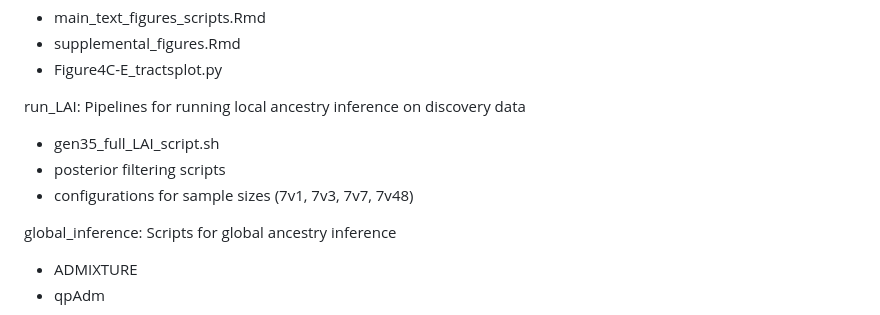
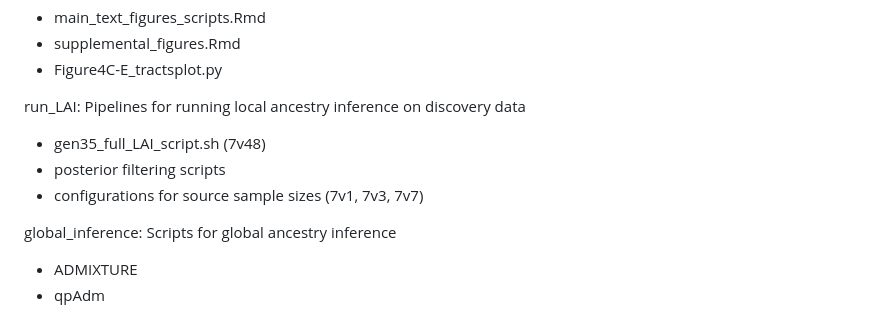
Before and after one commit to gmies/LAI_neolithic, a Markdown page: README.md, the part around the change. Drawn GitHub-style.

```diff
--- a/README.md
+++ b/README.md
@@ -50,9 +50,9 @@ figures:
 
 run_LAI:
   Pipelines for running local ancestry inference on discovery data
-  - gen35_full_LAI_script.sh
+  - gen35_full_LAI_script.sh (7v48)
   - posterior filtering scripts
-  - configurations for sample sizes (7v1, 7v3, 7v7, 7v48)
+  - configurations for source sample sizes (7v1, 7v3, 7v7)
 
 global_inference:
   Scripts for global ancestry inference
```
